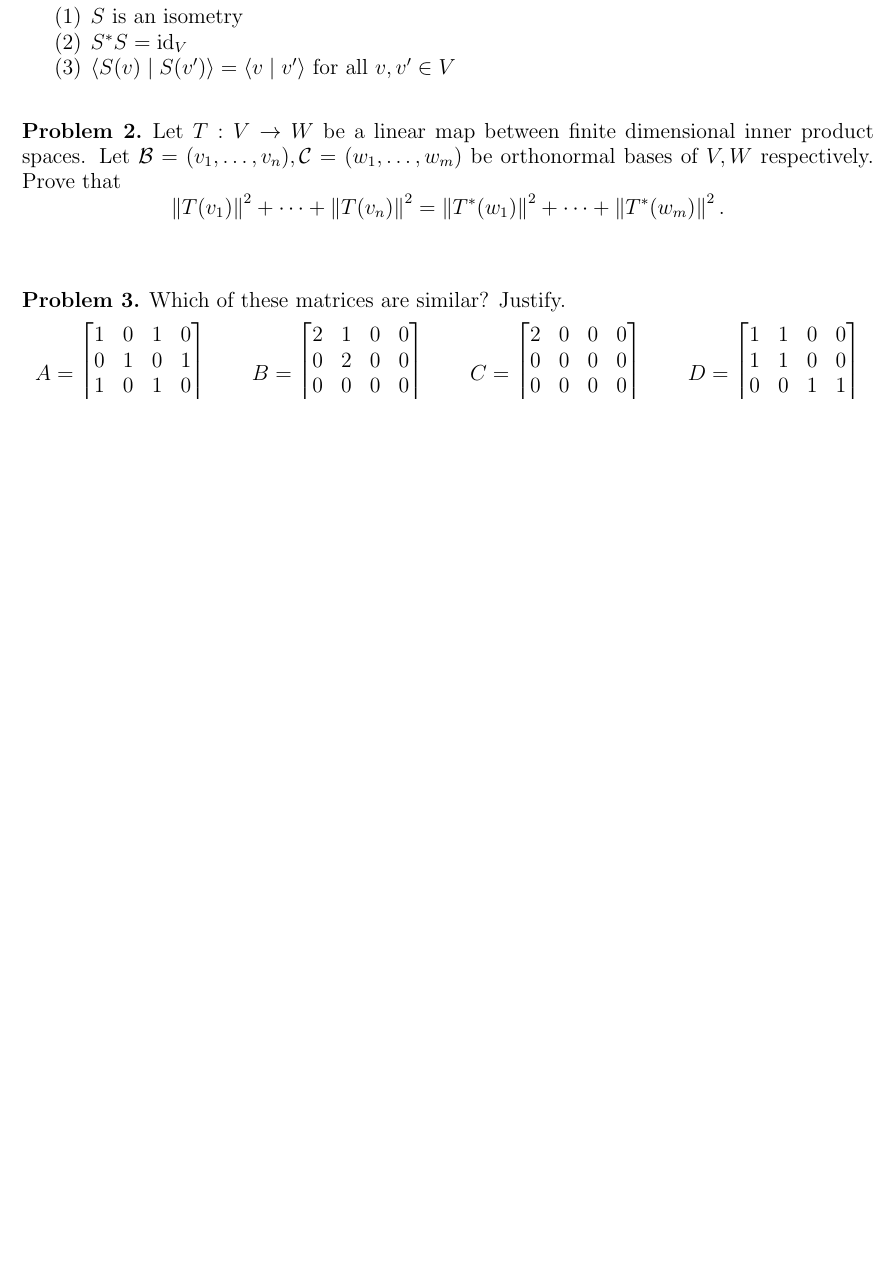
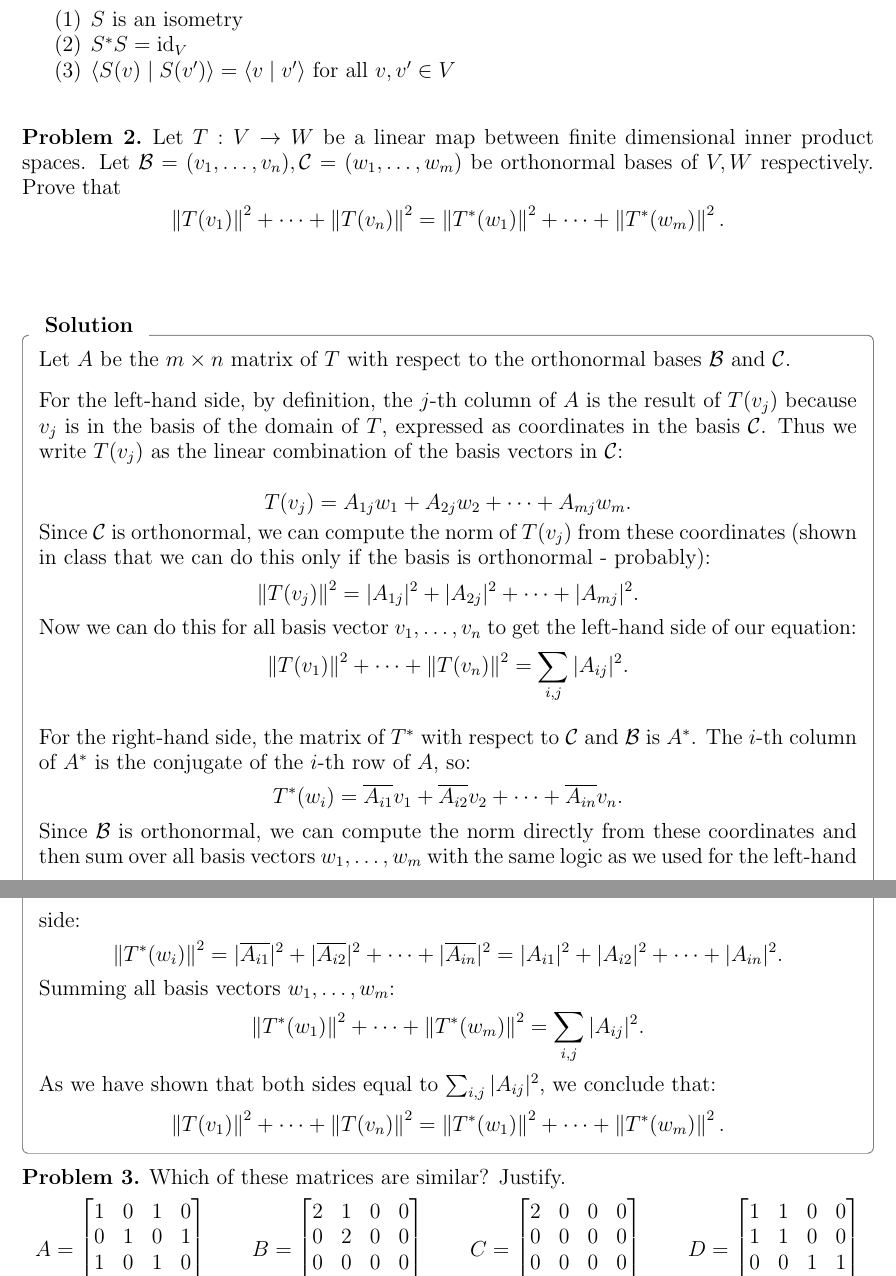
Before and after one commit to Michael-R-Dickinson/MATH-223, a LaTeX problem sheet (homework 10/223H10.tex): part of the page before the commit and two parts of pages 1 and 2 of 2 after it, the two joined at a grey line, cut so that both start at the same text, the shorter picture padded with empty space. Compiled offline with pdfLaTeX.

Commit message:
humanize p2

```diff
--- a/homework 10/223H10.tex
+++ b/homework 10/223H10.tex
@@ -51,9 +51,49 @@ Each problem is worth 10 points.
 
 \begin{prob}
   Let $T:V\to W$ be a linear map between finite dimensional inner product spaces. Let $\mathcal B = (v_1, \dots, v_n), \mathcal C = (w_1, \dots, w_m)$ be orthonormal bases of $V,W$ respectively. Prove that
-  $$
-  \norm{T(v_1)}^2 +\dots +\norm{T(v_n)}^2 = \norm{T^*(w_1)}^2+ \dots + \norm{T^*(w_m)}^2.$$\\
+  $$\norm{T(v_1)}^2 +\dots +\norm{T(v_n)}^2 = \norm{T^*(w_1)}^2+ \dots + \norm{T^*(w_m)}^2.$$\\
 \end{prob}
+
+\begin{solution}
+  Let $A$ be the $m \times n$ matrix of $T$ with respect to the orthonormal bases $\mathcal{B}$ and $\mathcal{C}$.
+
+  \vspace{0.3cm}
+
+  For the left-hand side, by definition, the $j$-th column of $A$ is the result of $T(v_j)$ because $v_j$ is in the basis of the domain of $T$, expressed as coordinates in the basis $\mathcal{C}$. Thus we write $T(v_j)$ as the linear combination of the basis vectors in $\mathcal{C}$:
+
+  \[
+    T(v_j) = A_{1j}w_1 + A_{2j}w_2 + \cdots + A_{mj}w_m.
+  \]
+  Since $\mathcal{C}$ is orthonormal, we can compute the norm of $T(v_j)$ from these coordinates (shown in class that we can do this only if the basis is orthonormal - probably):
+  \[
+    \norm{T(v_j)}^2 = |A_{1j}|^2 + |A_{2j}|^2 + \cdots + |A_{mj}|^2.
+  \]
+  Now we can do this for all basis vector $v_1, \ldots, v_n$ to get the left-hand side of our equation:
+  \[
+    \norm{T(v_1)}^2 + \cdots + \norm{T(v_n)}^2 = \sum_{i,j} |A_{ij}|^2.
+  \]
+
+  \vspace{0.3cm}
+
+  For the right-hand side, the matrix of $T^*$ with respect to $\mathcal{C}$ and $\mathcal{B}$ is $A^*$. The $i$-th column of $A^*$ is the conjugate of the $i$-th row of $A$, so:
+  \[
+    T^*(w_i) = \overline{A_{i1}}v_1 + \overline{A_{i2}}v_2 + \cdots + \overline{A_{in}}v_n.
+  \]
+  Since $\mathcal{B}$ is orthonormal, we can compute the norm directly from these coordinates and then sum over all basis vectors $w_1, \ldots, w_m$ with the same logic as we used for the left-hand side:
+  \[
+    \norm{T^*(w_i)}^2 = |\overline{A_{i1}}|^2 + |\overline{A_{i2}}|^2 + \cdots + |\overline{A_{in}}|^2 = |A_{i1}|^2 + |A_{i2}|^2 + \cdots + |A_{in}|^2.
+  \]
+  Summing all basis vectors $w_1, \ldots, w_m$:
+  \[
+    \norm{T^*(w_1)}^2 + \cdots + \norm{T^*(w_m)}^2 = \sum_{i,j} |A_{ij}|^2.
+  \]
+
+  As we have shown that both sides equal to $\sum_{i,j} |A_{ij}|^2$, we conclude that:
+  \[
+    \norm{T(v_1)}^2 + \cdots + \norm{T(v_n)}^2 = \norm{T^*(w_1)}^2 + \cdots + \norm{T^*(w_m)}^2.
+  \]
+
+\end{solution}
 
 \begin{prob}
   Which of these matrices are similar? Justify.
```
